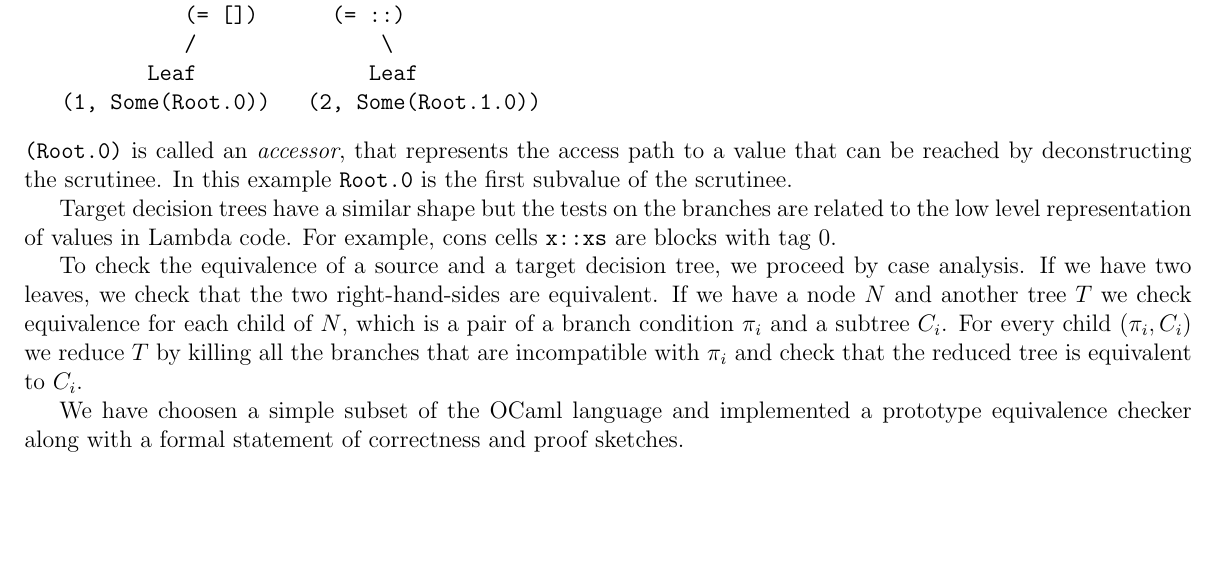
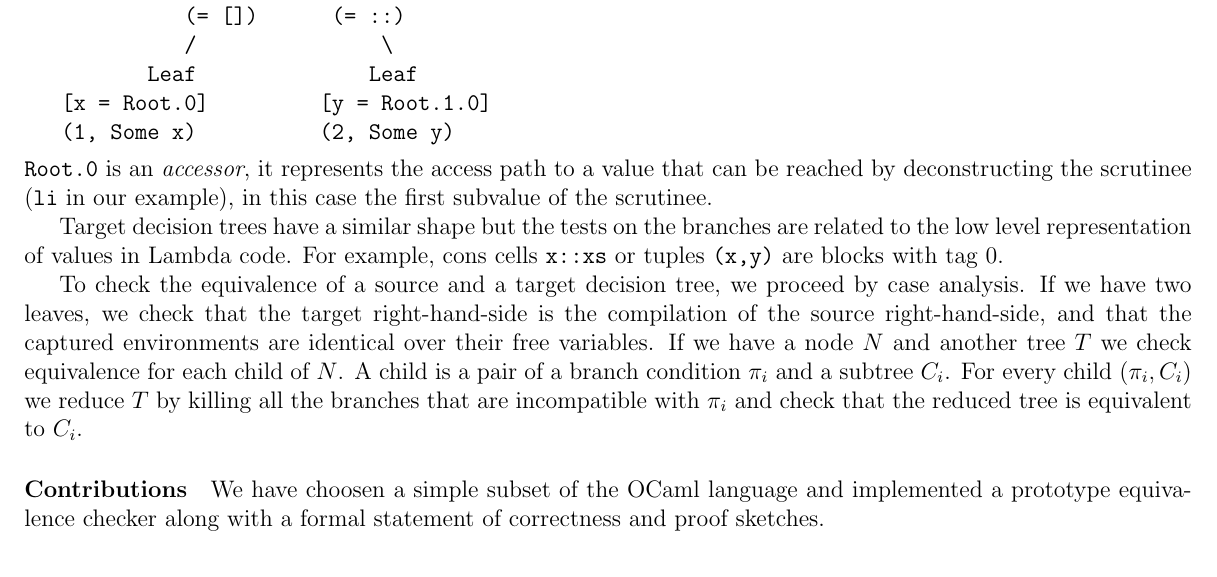
Before and after one commit to FraMecca/inria-internship, a LaTeX paper (paper/abstract.tex): part of page 2 of 3, cut so that both start at the same text, the shorter picture padded with empty space. Compiled offline with pdfLaTeX.

Commit message:
minor changes after proofreading Section 2

```diff
--- a/paper/abstract.tex
+++ b/paper/abstract.tex
@@ -123,30 +123,35 @@ source example program.
              (= [])      (= ::)
              /               \
           Leaf              Leaf
-   (1, Some(Root.0))   (2, Some(Root.1.0))
+   [x = Root.0]         [y = Root.1.0]
+   (1, Some x)          (2, Some y)
 \end{verbatim}
-\texttt{(Root.0)} is called an \emph{accessor}, that represents the
+\texttt{Root.0} is an \emph{accessor}, it represents the
 access path to a value that can be reached by deconstructing the
-scrutinee. In this example \texttt{Root.0} is the first subvalue of the scrutinee.
+scrutinee (\texttt{li} in our example), in this case the first
+subvalue of the scrutinee.
 
 Target decision trees have a similar shape but the tests on the
 branches are related to the low level representation of values in
-Lambda code. For example, cons cells \texttt{x::xs} are blocks with
-tag 0.
+Lambda code. For example, cons cells \texttt{x::xs} or tuples
+\texttt{(x,y)} are blocks with tag 0.
 
 To check the equivalence of a source and a target decision tree,
 we proceed by case analysis.
-If we have two leaves, we check that the two right-hand-sides are
-equivalent.
+%
+If we have two leaves, we check that the target right-hand-side is the
+compilation of the source right-hand-side, and that the captured
+environments are identical over their free variables.
+%
 If we have a node $N$ and another tree $T$ we check equivalence for
-each child of $N$, which is a pair of a branch condition $\pi_i$ and a
+each child of $N$. A child is a pair of a branch condition $\pi_i$ and a
 subtree $C_i$. For every child $(\pi_i, C_i)$ we reduce $T$ by killing all
 the branches that are incompatible with $\pi_i$ and check that the
 reduced tree is equivalent to $C_i$.
 
-We have choosen a simple subset of the OCaml language and implemented a
-prototype equivalence checker along with a formal statement of
-correctness and proof sketches.
+\paragraph{Contributions} We have choosen a simple subset of the OCaml
+language and implemented a prototype equivalence checker along with
+a formal statement of correctness and proof sketches.
 
 \section{From source programs to decision trees}
 Our source language supports integers, lists, tuples and all algebraic
```
